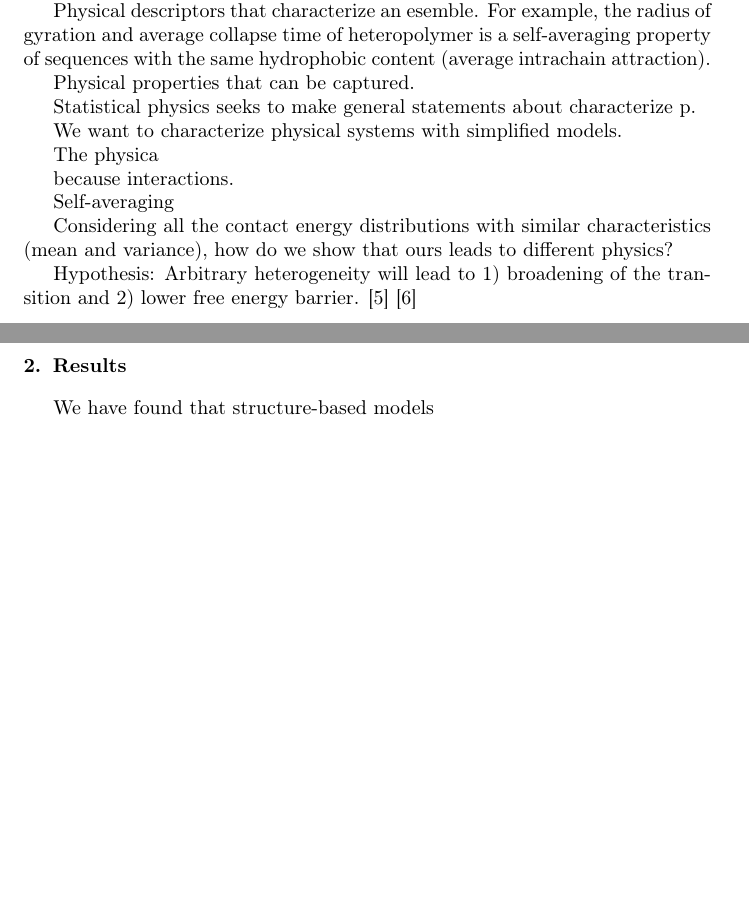
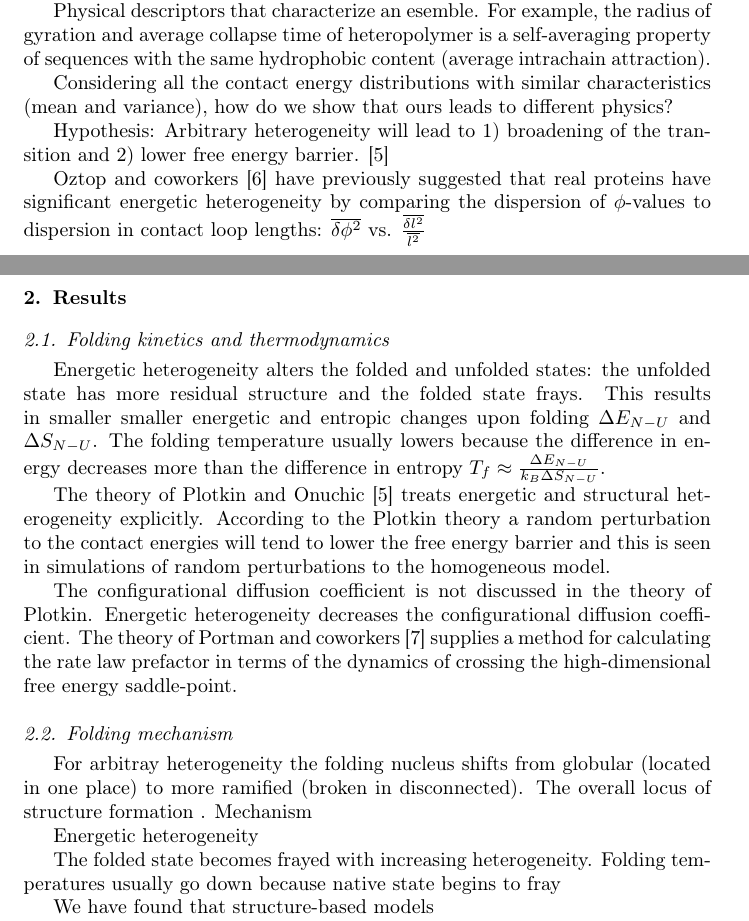
Before and after one commit to ajkluber/4-23-2015_Heterogeneity, a LaTeX paper (manuscipt.tex): two parts of pages 2 and 3 of 11 before the commit and two parts of pages 2 and 3 of 12 after it, joined at a grey line, cut so that both start at the same text, the shorter picture padded with empty space. Compiled offline with pdfLaTeX.

```diff
--- a/manuscipt.tex
+++ b/manuscipt.tex
@@ -143,17 +143,6 @@
 property of sequences with the same hydrophobic content (average intrachain
 attraction).
 
-Physical properties that can be captured.
-
-Statistical physics seeks to make general statements about characterize p.
-
-We want to characterize physical systems with simplified models.
-
-The physica
-
-because interactions.
-
-Self-averaging
 
 Considering all the contact energy distributions with similar characteristics
 (mean and variance), how do we show that ours leads to different physics?
@@ -161,9 +150,50 @@
 Hypothesis: Arbitrary heterogeneity will lead to 1) broadening of the
 transition and 2) lower free energy barrier.
 \cite{Plotkin2002a}
-\cite{Oztop2004}
+
+
+    Oztop and coworkers \cite{Oztop2004} have previously suggested that real
+proteins have significant energetic heterogeneity by comparing the dispersion
+of $\phi$-values to dispersion in contact loop lengths:
+$\overline{\delta\phi^2}$ vs. $\frac{\overline{\delta l^2}}{\overline{l^2}}$
 
 \section{Results}
+
+\subsection{Folding kinetics and thermodynamics}
+
+    Energetic heterogeneity alters the folded and unfolded states: the unfolded
+state has more residual structure and the folded state frays. This results in
+smaller smaller energetic and entropic changes upon folding $\Delta E_{N-U}$
+and $\Delta S_{N-U}$. The folding temperature usually lowers because the
+difference in energy decreases more than the difference in entropy $T_f \approx
+\frac{\Delta E_{N-U}}{k_B \Delta S_{N-U}}$.
+
+    The theory of Plotkin and Onuchic \cite{Plotkin2002a} treats energetic and
+structural heterogeneity explicitly. According to the Plotkin theory a random
+perturbation to the contact energies will tend to lower the free energy barrier
+and this is seen in simulations of random perturbations to the homogeneous
+model.
+
+
+    The configurational diffusion coefficient is not discussed in the theory of
+Plotkin. Energetic heterogeneity decreases the configurational diffusion
+coefficient. The theory of Portman and coworkers \cite{Portman2001a} supplies a
+method for calculating the rate law prefactor in terms of the dynamics of
+crossing the high-dimensional free energy saddle-point.
+
+
+\subsection{Folding mechanism}
+
+    For arbitray heterogeneity the folding nucleus shifts from globular
+(located in one place) to more ramified (broken in disconnected). The overall
+locus of structure formation .
+    Mechanism
+
+ Energetic heterogeneity
+
+ The folded state becomes frayed with increasing heterogeneity.
+    Folding temperatures usually go down because native state begins to fray
+
 We have found that structure-based models
 
 Adding energetic heterogeneity to the structure-based model for PDZ shifts the
```
Also changed, not shown: manuscipt.bbl, manuscipt.pdf, manuscipt.tex (44 more changed lines), 3 other files.
